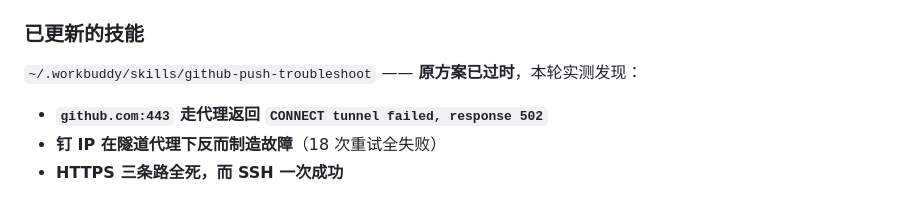
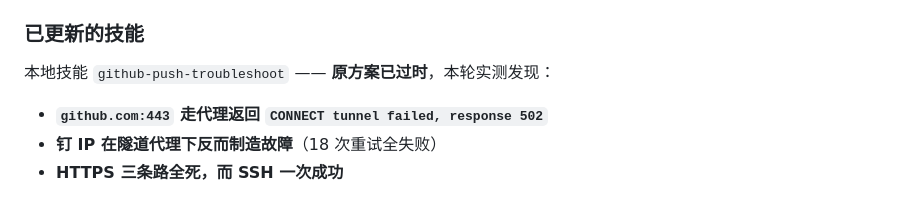
Before and after one commit to Eadan172/unillm-platform, a Markdown page: docs/HANDOVER-2026-09-14.md, the part around the change. Rendered like a GitHub page.

```diff
--- a/docs/HANDOVER-2026-09-14.md
+++ b/docs/HANDOVER-2026-09-14.md
@@ -174,7 +174,7 @@
 
 ### 已更新的技能
 
-`~/.workbuddy/skills/github-push-troubleshoot` —— **原方案已过时**，本轮实测发现：
+本地技能 `github-push-troubleshoot` —— **原方案已过时**，本轮实测发现：
 
 - **`github.com:443` 走代理返回 `CONNECT tunnel failed, response 502`**
 - **钉 IP 在隧道代理下反而制造故障**（18 次重试全失败）
```
Also changed, not shown: docs/QA-REPORT.md (+2 -2 lines).
